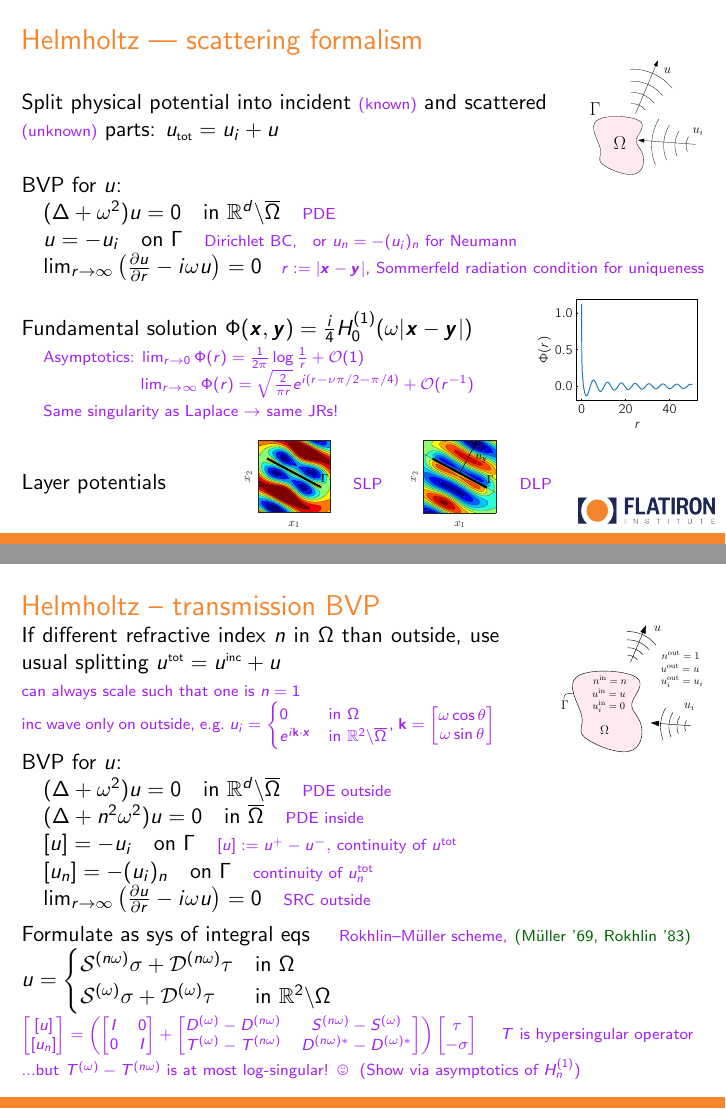
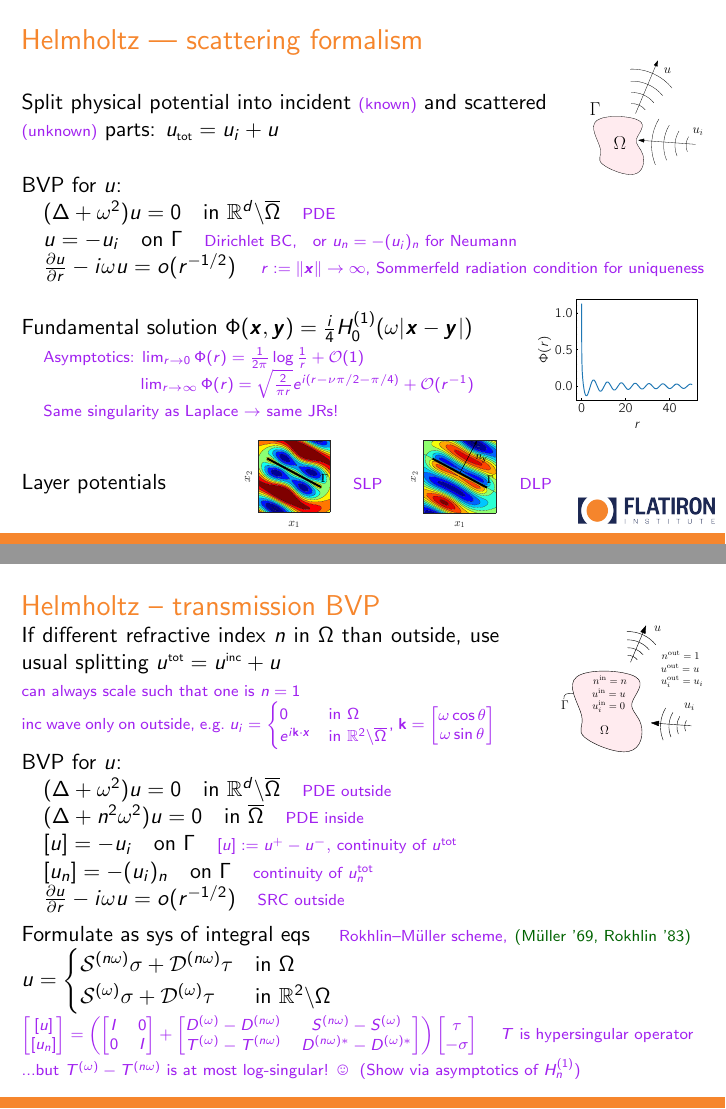
Before and after one commit to flatironinstitute/comptools24, LaTeX slides (day1/nyst2d.tex): pages 43 and 48 of 52, joined at a grey line. The pictures show the PDF file day1/nyst2d.pdf that the author committed with the source.

Commit message:
fixed SRC, also that r=||x|| not ||x-y|| for SRC

```diff
--- a/day1/nyst2d.tex
+++ b/day1/nyst2d.tex
@@ -866,7 +866,7 @@ of that for indirect $(D-I/2)$
 
     \quad $ u = -u_i \quad \text{on } \Gamma \quad \text{\com{Dirichlet BC, \; or $u_n = -(u_i)_n$ for Neumann}}$
 
-    \quad $ \lim_{r \to \infty} \left( \frac{\partial u}{\partial r} - i\omega u \right) = 0 \hfill \text{\com{$r := |\xx - \yy|$, Sommerfeld radiation condition for uniqueness}}$
+    \quad $\frac{\partial u}{\partial r} - i\omega u = o(r^{-1/2}) \hfill \text{\com{$r := \|\xx\| \to\infty$, Sommerfeld radiation condition for uniqueness}}$
 
     \sg
     \bmp{0.7\textwidth}
@@ -991,7 +991,7 @@ BVP for $u$:
 
 \quad $ [u_n] = -(u_i)_n \quad \text{on } \Gamma \quad \text{\com{continuity of $ u^\tbox{tot}_n$ }}$
 
-\quad $ \lim_{r \to \infty} \left( \frac{\partial u}{\partial r} - i\omega u \right) = 0 \quad\text{\com{SRC outside}}$
+\quad $\frac{\partial u}{\partial r} - i\omega u = o(r^{-1/2})  \quad\text{\com{SRC outside}}$
 
 \sg
     Formulate as sys of integral eqs \quad \com{Rokhlin--M\"{uller} scheme,} \who{M\"{u}ller '69, Rokhlin '83}
```
Also changed, not shown: day1/nyst2d.pdf.
